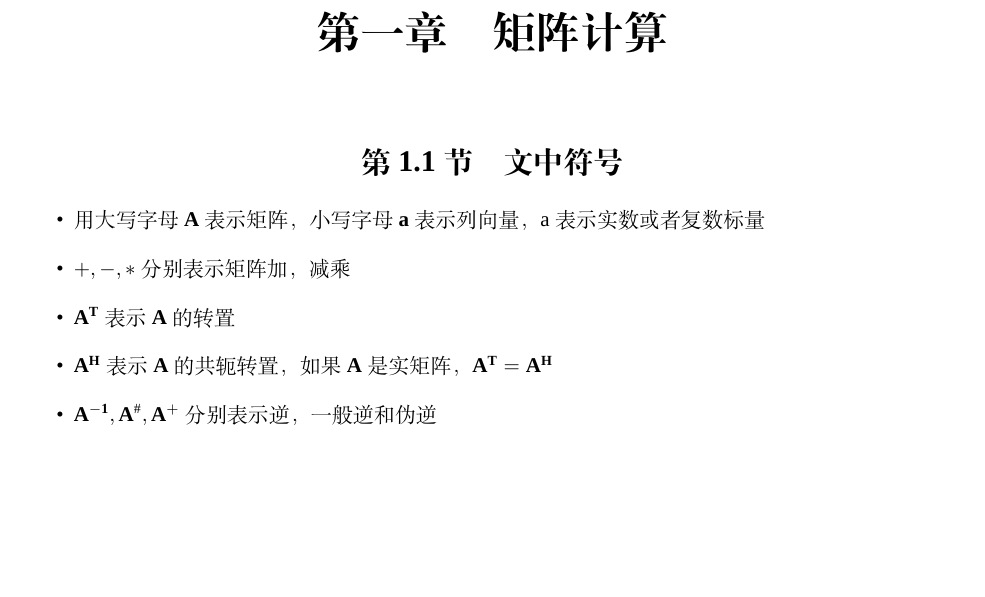
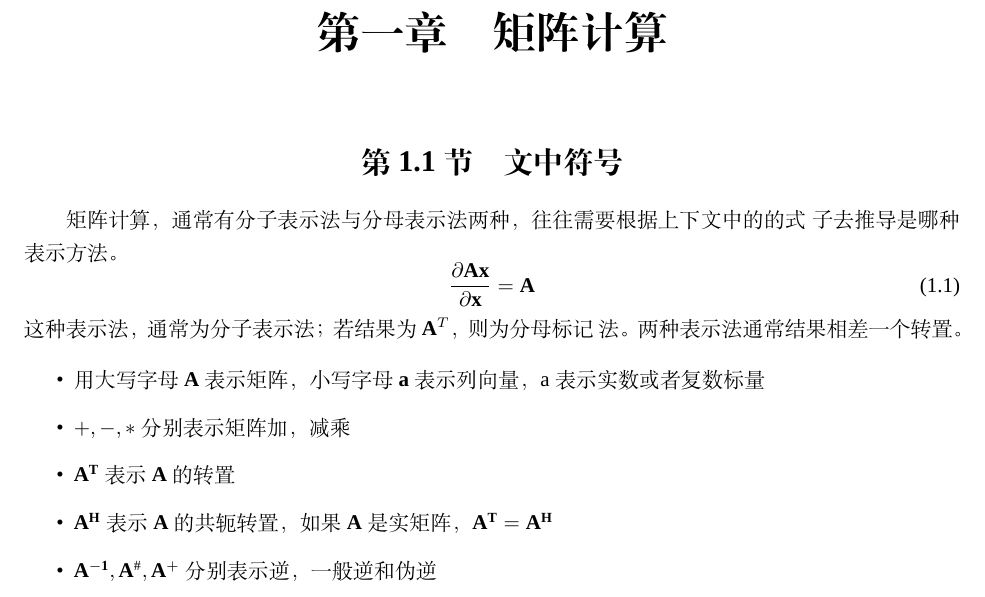
Before and after one commit to shaohua0720/notes, a LaTeX book (notes.tex): part of page 3 of 17 before the commit and part of page 4 of 20 after it, cut so that both start at the same text, the shorter picture padded with empty space. Compiled offline with XeLaTeX; a missing font is replaced by an installed copy or a similar font.

Commit message:
矩阵微分

```diff
--- a/notes.tex
+++ b/notes.tex
@@ -43,6 +43,14 @@
 %\printindex
 \chapter{矩阵计算}
 \section{文中符号}
+矩阵计算，通常有分子表示法与分母表示法两种，往往需要根据上下文中的的式
+子去推导是哪种表示方法。
+\begin{equation}
+\label{eq:45}
+\frac{\partial \mathbf{Ax}}{\partial \mathbf{x}}=\mathbf{A}
+\end{equation}
+  这种表示法，通常为分子表示法；若结果为$\mathbf{A}^{T}$，则为分母标记
+  法。两种表示法通常结果相差一个转置。\par
 \begin{itemize}
 \item 用大写字母$\bf A$表示矩阵，小写字母$\bf a$表示列向量，a表示实数或者复数标量
 \item $+,-,*$分别表示矩阵加，减乘
```
Also changed, not shown: notes.pdf, notes.tex (2 more changed lines).
